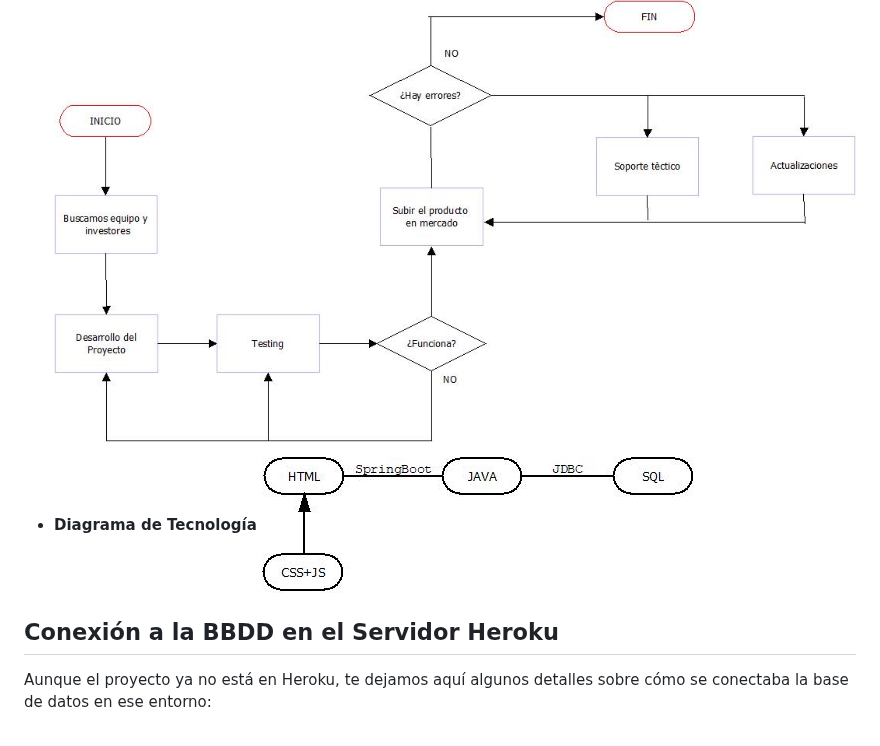
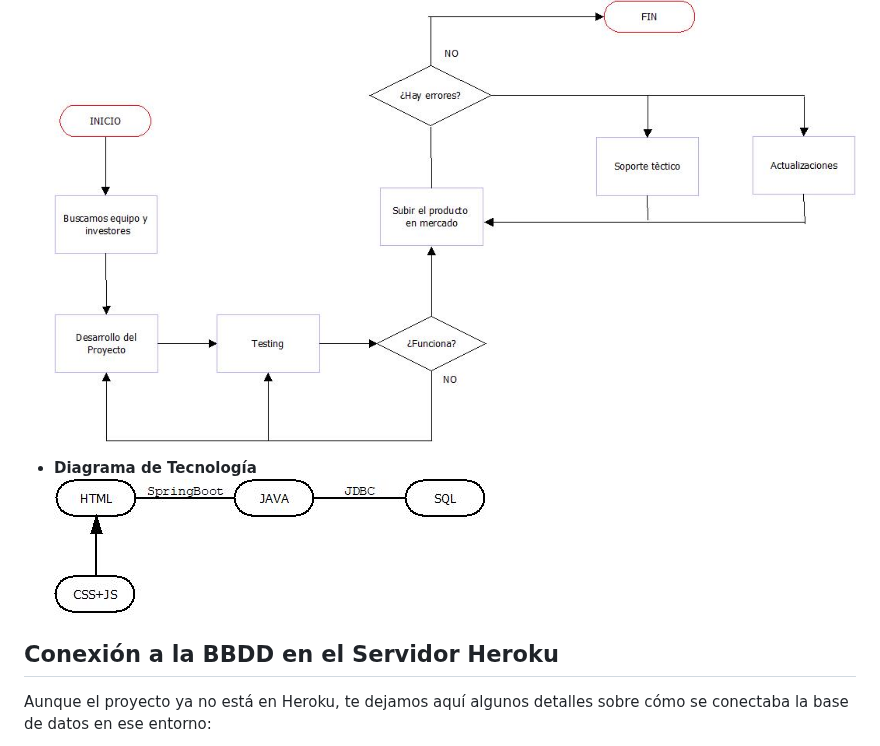
Before and after one commit to Al-issawi/Java-SpringBoot-projectFamiliaPlus--main, a Markdown page: README.md, the part around one of its changes. Drawn GitHub-style.

```diff
--- a/README.md
+++ b/README.md
@@ -76,12 +74,11 @@ Para entender mejor el proyecto, aquí tienes algunos diagramas que muestran la
 - **Diagrama de Flujo**
   ![Diagrama de Flujo](./diagramaDeFlujo.jpg)
-
 
 - **Diagrama de Tecnología**
   ![Diagrama de Tecnología](./diagramaDeTecnologia.jpg)
 
+## Conexión a la BBDD en el Servidor Heroku
 
-## Conexión a la BBDD en el Servidor Heroku
 Aunque el proyecto ya no está en Heroku, te dejamos aquí algunos detalles sobre cómo se conectaba la base de datos en ese entorno:
 
 - **Conexión a Heroku**
```
Also changed, not shown: other parts of README.md (+2 -8 lines).
